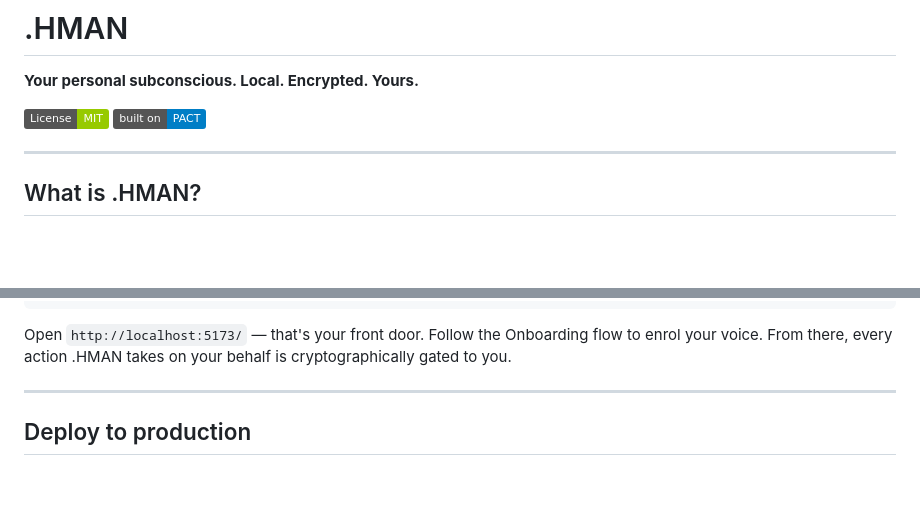
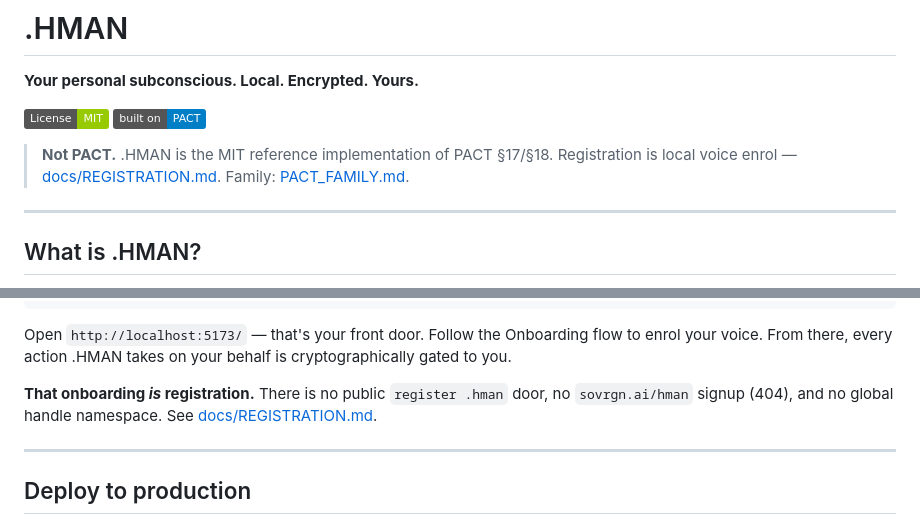
Before and after one commit to Tailor-AUS/Human-Managed-Access-Network, a Markdown page: README.md, 2 parts joined by grey strips. Rendered like a GitHub page; badges without logos; blank space fills up the shorter version.

```diff
--- a/README.md
+++ b/README.md
@@ -3,7 +3,11 @@
 **Your personal subconscious. Local. Encrypted. Yours.**
 
 [![License: MIT](https://img.shields.io/badge/License-MIT-green.svg)](LICENSE)
-[![Built on PACT](https://img.shields.io/badge/built%20on-PACT-blue)](https://github.com/Tailor-AUS/pact)
+[![Built on PACT](https://img.shields.io/badge/built%20on-PACT-blue)](https://github.com/TailorAU/pact)
+
+> **Not PACT.** .HMAN is the MIT reference implementation of PACT §17/§18.
+> Registration is local voice enrol — [docs/REGISTRATION.md](docs/REGISTRATION.md).
+> Family: [PACT_FAMILY.md](https://github.com/TailorAU/pact/blob/main/docs/PACT_FAMILY.md).
 
 ---
 
@@ -88,6 +92,10 @@ npm run dev             # opens localhost:5173
 Open `http://localhost:5173/` — that's your front door. Follow the
 Onboarding flow to enrol your voice. From there, every action .HMAN takes
 on your behalf is cryptographically gated to you.
+
+**That onboarding *is* registration.** There is no public `register .hman`
+door, no `sovrgn.ai/hman` signup (404), and no global handle namespace.
+See [docs/REGISTRATION.md](docs/REGISTRATION.md).
 
 ---
 
```
Also changed, not shown: CLAUDE.md (+4 -0 lines), docs/REGISTRATION.md (added, +52 -0 lines).
